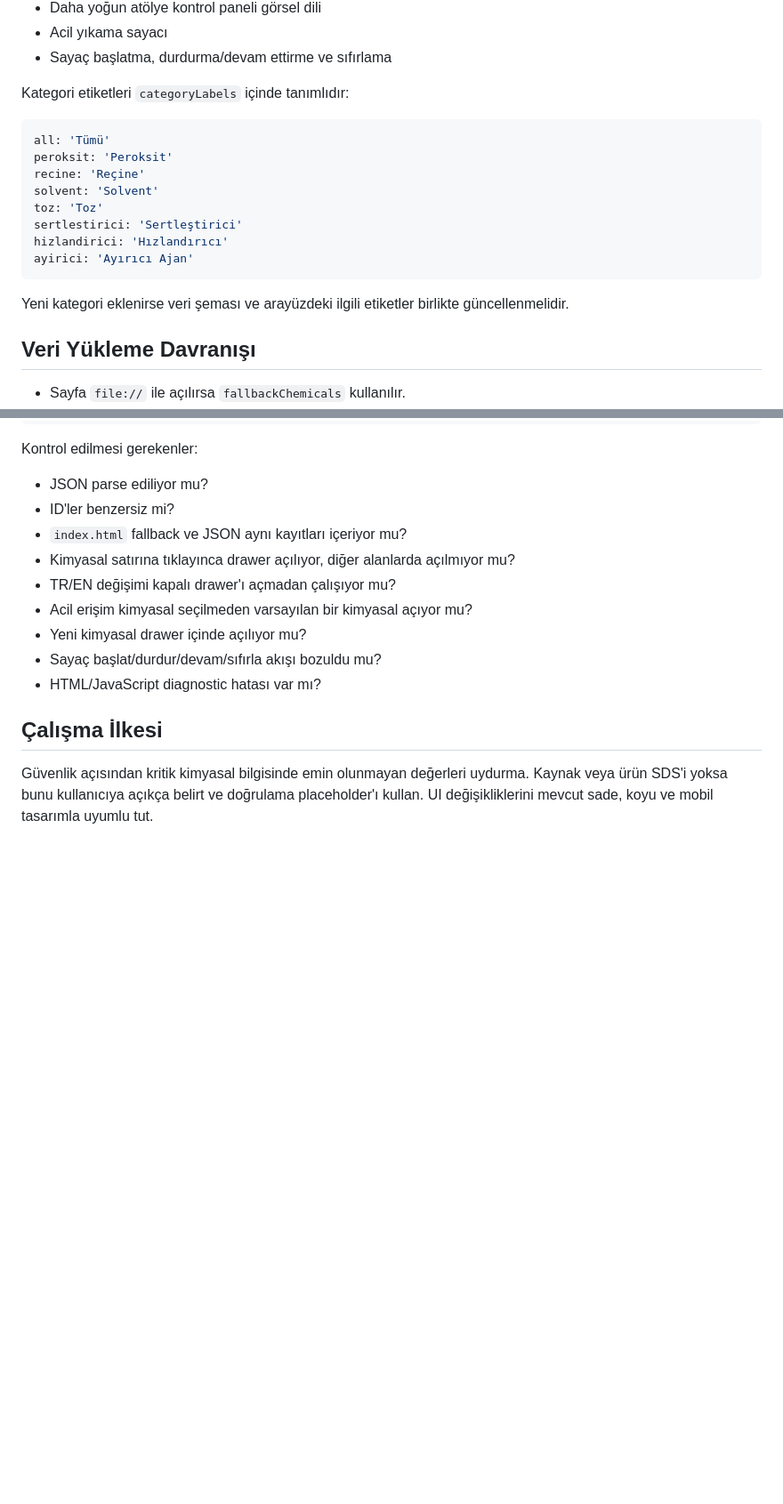
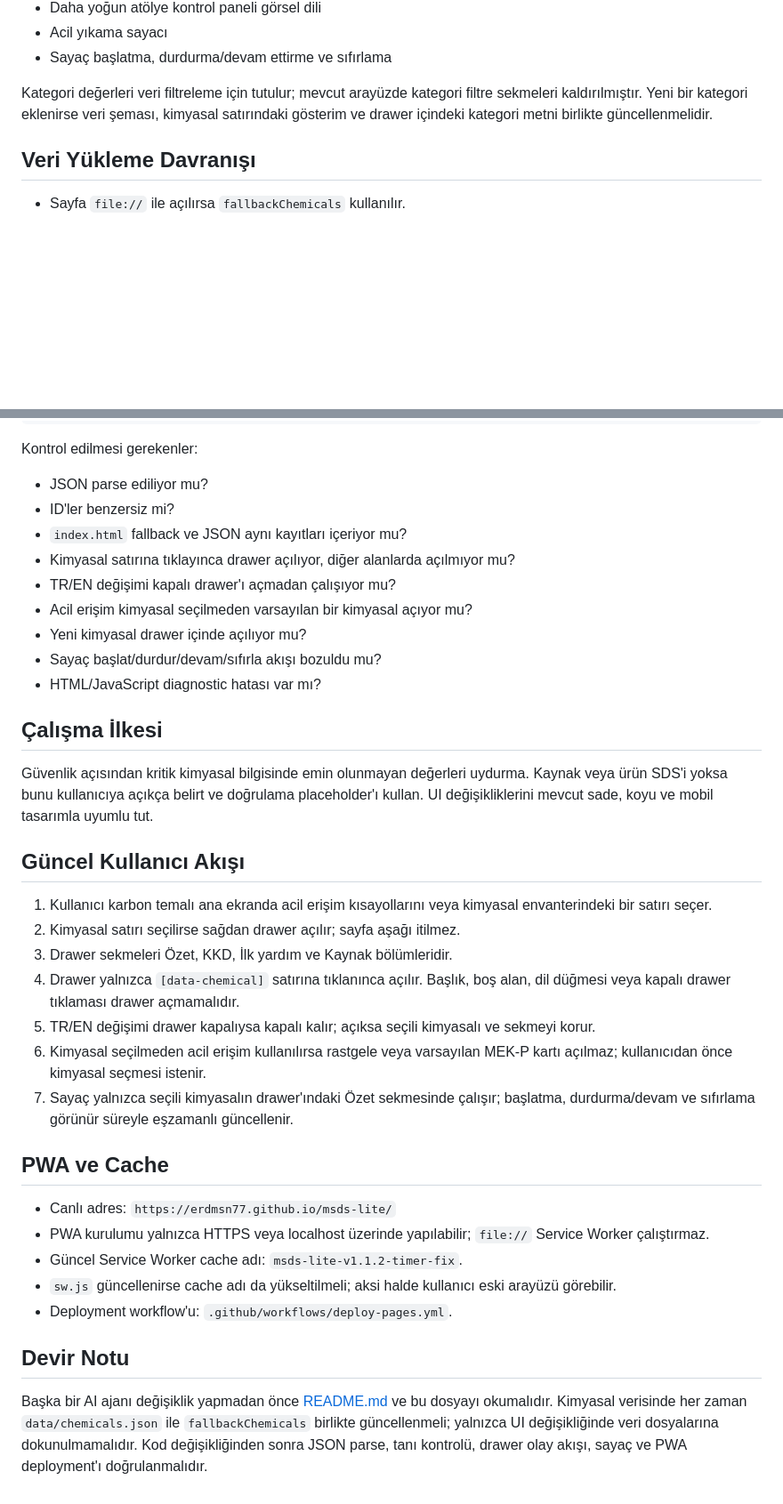
Before and after one commit to erdmsn77/msds-lite, a Markdown page: AI_AGENT_CONTEXT.md, 2 parts joined by grey strips. Shown at 89% size. GitHub-like rendering; blank space fills up the shorter version.

Commit message:
Align agent context with current app
Document the drawer workflow, language behavior, timer state, and current PWA cache.

````diff
--- a/AI_AGENT_CONTEXT.md
+++ b/AI_AGENT_CONTEXT.md
@@ -123,20 +123,7 @@ Kobalt naftenat kaydında MEKP/peroksitlerle doğrudan temas veya aynı kapta ka
 - Acil yıkama sayacı
 - Sayaç başlatma, durdurma/devam ettirme ve sıfırlama
 
-Kategori etiketleri `categoryLabels` içinde tanımlıdır:
-
-```js
-all: 'Tümü'
-peroksit: 'Peroksit'
-recine: 'Reçine'
-solvent: 'Solvent'
-toz: 'Toz'
-sertlestirici: 'Sertleştirici'
-hizlandirici: 'Hızlandırıcı'
-ayirici: 'Ayırıcı Ajan'
-```
-
-Yeni kategori eklenirse veri şeması ve arayüzdeki ilgili etiketler birlikte güncellenmelidir.
+Kategori değerleri veri filtreleme için tutulur; mevcut arayüzde kategori filtre sekmeleri kaldırılmıştır. Yeni bir kategori eklenirse veri şeması, kimyasal satırındaki gösterim ve drawer içindeki kategori metni birlikte güncellenmelidir.
 
 ## Veri Yükleme Davranışı
 
@@ -187,3 +174,25 @@ Kontrol edilmesi gerekenler:
 ## Çalışma İlkesi
 
 Güvenlik açısından kritik kimyasal bilgisinde emin olunmayan değerleri uydurma. Kaynak veya ürün SDS'i yoksa bunu kullanıcıya açıkça belirt ve doğrulama placeholder'ı kullan. UI değişikliklerini mevcut sade, koyu ve mobil tasarımla uyumlu tut.
+
+## Güncel Kullanıcı Akışı
+
+1. Kullanıcı karbon temalı ana ekranda acil erişim kısayollarını veya kimyasal envanterindeki bir satırı seçer.
+2. Kimyasal satırı seçilirse sağdan drawer açılır; sayfa aşağı itilmez.
+3. Drawer sekmeleri Özet, KKD, İlk yardım ve Kaynak bölümleridir.
+4. Drawer yalnızca `[data-chemical]` satırına tıklanınca açılır. Başlık, boş alan, dil düğmesi veya kapalı drawer tıklaması drawer açmamalıdır.
+5. TR/EN değişimi drawer kapalıysa kapalı kalır; açıksa seçili kimyasalı ve sekmeyi korur.
+6. Kimyasal seçilmeden acil erişim kullanılırsa rastgele veya varsayılan MEK-P kartı açılmaz; kullanıcıdan önce kimyasal seçmesi istenir.
+7. Sayaç yalnızca seçili kimyasalın drawer'ındaki Özet sekmesinde çalışır; başlatma, durdurma/devam ve sıfırlama görünür süreyle eşzamanlı güncellenir.
+
+## PWA ve Cache
+
+- Canlı adres: `https://erdmsn77.github.io/msds-lite/`
+- PWA kurulumu yalnızca HTTPS veya localhost üzerinde yapılabilir; `file://` Service Worker çalıştırmaz.
+- Güncel Service Worker cache adı: `msds-lite-v1.1.2-timer-fix`.
+- `sw.js` güncellenirse cache adı da yükseltilmeli; aksi halde kullanıcı eski arayüzü görebilir.
+- Deployment workflow'u: `.github/workflows/deploy-pages.yml`.
+
+## Devir Notu
+
+Başka bir AI ajanı değişiklik yapmadan önce [README.md](./README.md) ve bu dosyayı okumalıdır. Kimyasal verisinde her zaman `data/chemicals.json` ile `fallbackChemicals` birlikte güncellenmeli; yalnızca UI değişikliğinde veri dosyalarına dokunulmamalıdır. Kod değişikliğinden sonra JSON parse, tanı kontrolü, drawer olay akışı, sayaç ve PWA deployment'ı doğrulanmalıdır.
````
